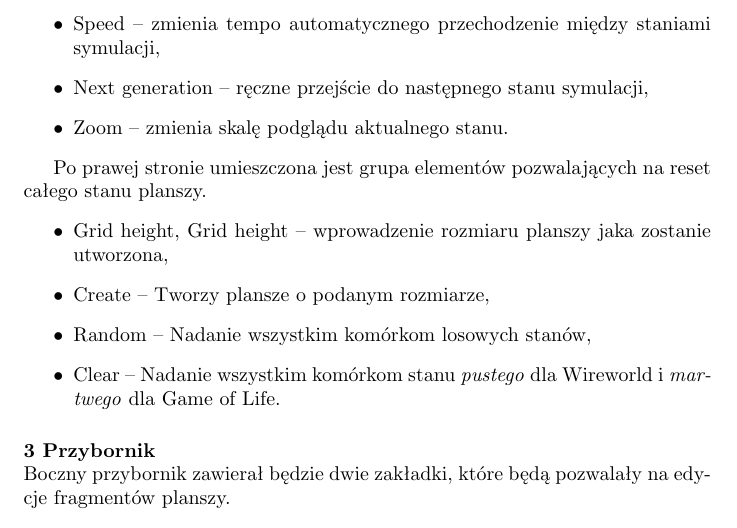
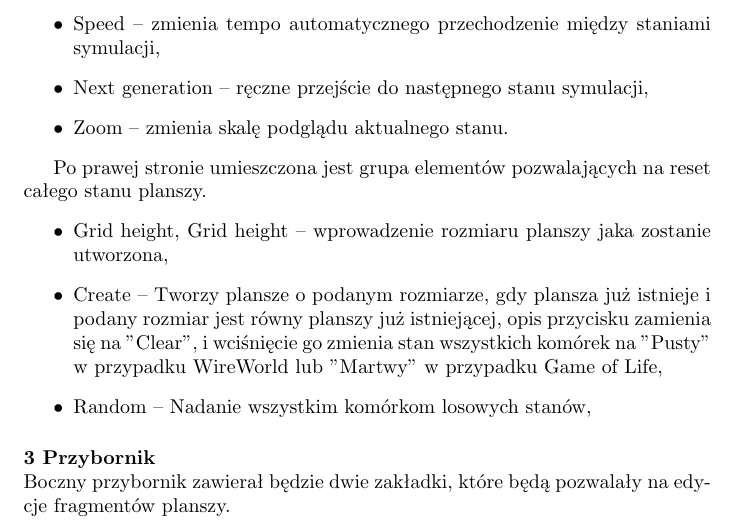
Before and after one commit to boguszj/Wire-world, a LaTeX document (Specyfikacja-funkcjonalna/Specyfikacja-funkcjonalna.tex): part of page 9 of 17, cut so that both start at the same text. Compiled offline with pdfLaTeX.

Commit message:
polaczenie przyciskow create i clear

```diff
--- a/Specyfikacja-funkcjonalna/Specyfikacja-funkcjonalna.tex
+++ b/Specyfikacja-funkcjonalna/Specyfikacja-funkcjonalna.tex
@@ -162,9 +162,8 @@ Po lewej stronie znajduje się grupa elementów wpływających bezpośrednio na
 Po prawej stronie umieszczona jest grupa elementów pozwalających na reset całego stanu planszy.
 \begin{itemize}
     \item Grid height, Grid height -- wprowadzenie rozmiaru planszy jaka zostanie utworzona,
-    \item Create -- Tworzy plansze o podanym rozmiarze,
+    \item Create -- Tworzy plansze o podanym rozmiarze, gdy plansza już istnieje i podany rozmiar jest równy planszy już istniejącej, opis 			przycisku zamienia się na "Clear", i wciśnięcie go zmienia stan wszystkich komórek na "Pusty" w przypadku WireWorld lub "Martwy" w 		przypadku Game of Life,
     \item Random -- Nadanie wszystkim komórkom losowych stanów,
-    \item Clear -- Nadanie wszystkim komórkom stanu \textit{pustego} dla Wireworld i \textit{martwego} dla Game of Life.
 \end{itemize}
 %TODO: Przemyśleć co robią guziki Crate i Random. Ewentualnie przenieść tu guzik do wczytywania z planszy.
 
```
Also changed, not shown: Specyfikacja-funkcjonalna/Obrazy/gui-initial.png, Specyfikacja-funkcjonalna/Obrazy/gui-paused.png, Specyfikacja-funkcjonalna/Obrazy/gui-running.png, Specyfikacja-funkcjonalna/Obrazy/gui.png, Specyfikacja-funkcjonalna/Specyfikacja-funkcjonalna.pdf, 1 other file.
